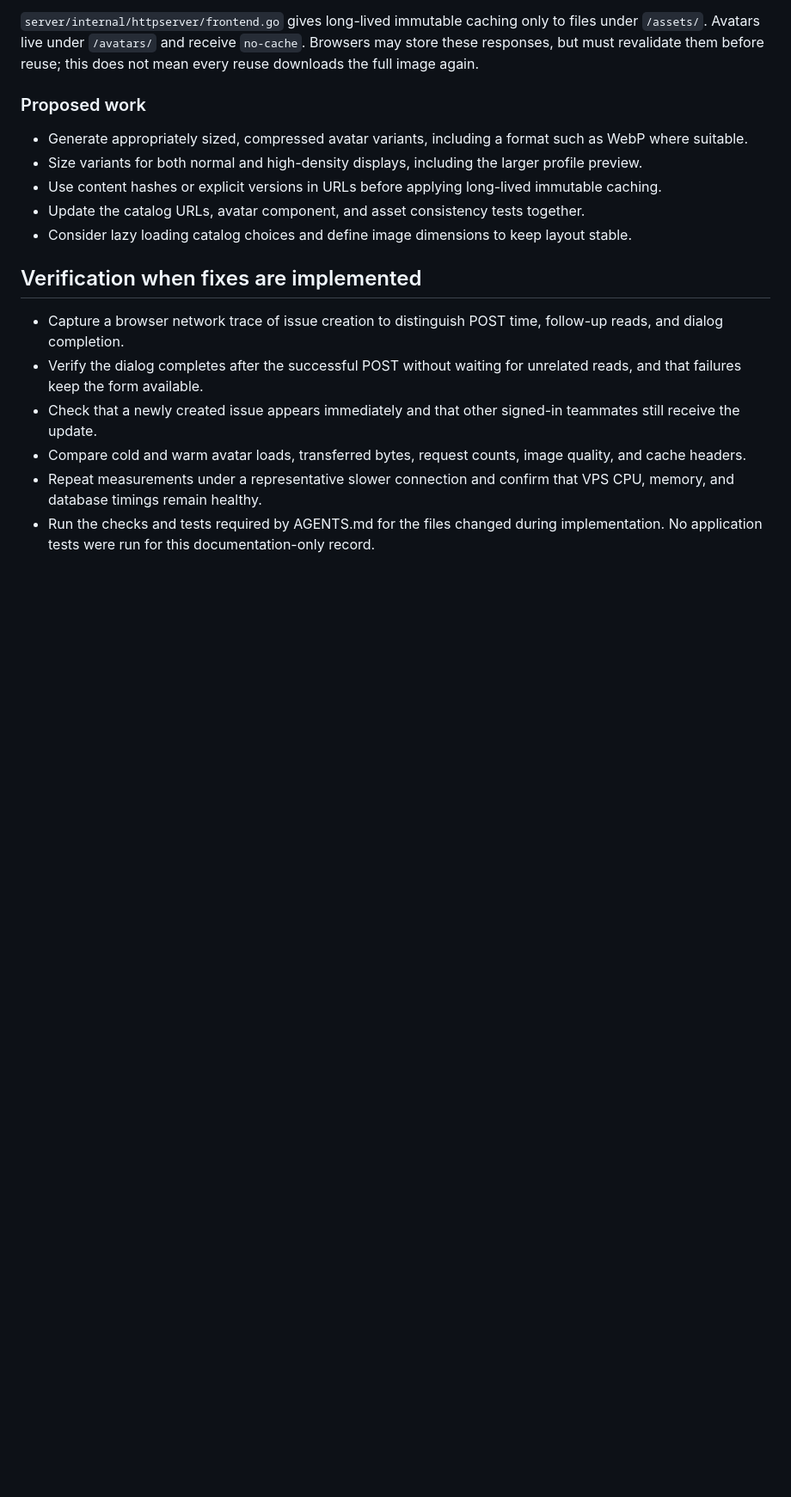
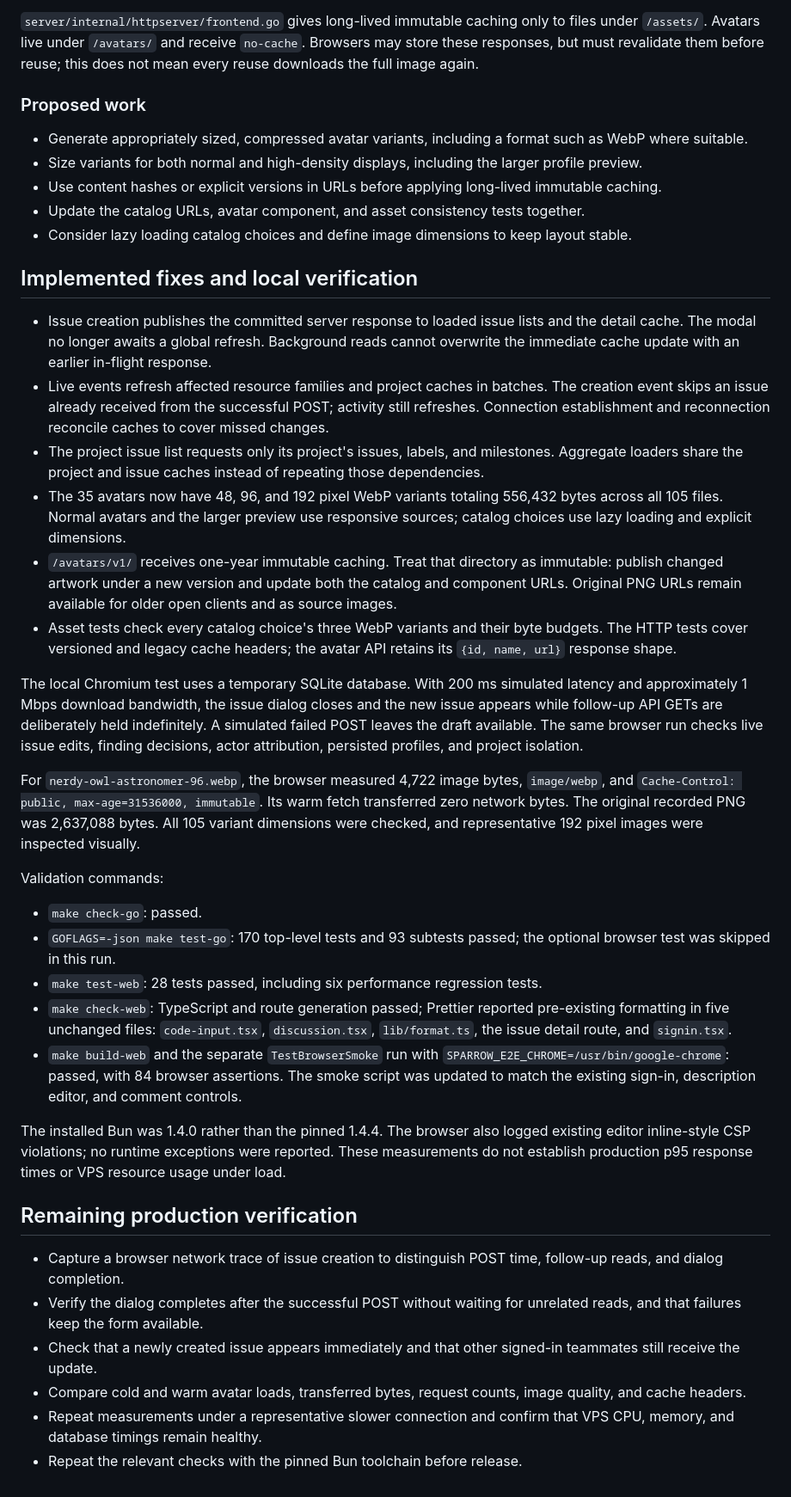
Before and after one commit to Shantodotdev/super-sparrow, a Markdown page: docs/PERFORMANCE_ISSUES.md, the part around one of its changes. Shown at 86% size. GitHub-like rendering; blank space fills up the shorter version.

Commit message:
docs: record implemented performance fixes and local verification
Describe committed-response issue caches, scoped resource loading, batched live refreshes, and versioned avatar delivery. Record asset byte totals, browser cache measurements, test counts, and the passing 84-assertion smoke run.

Document the five existing formatting failures, installed Bun version mismatch, browser CSP messages, and production measurements still required after deployment.

```diff
--- a/docs/PERFORMANCE_ISSUES.md
+++ b/docs/PERFORMANCE_ISSUES.md
@@ -56,11 +56,34 @@ The loaders in `web/src/queries/resources.ts` add dependencies: several first fe
 - Update the catalog URLs, avatar component, and asset consistency tests together.
 - Consider lazy loading catalog choices and define image dimensions to keep layout stable.
 
-## Verification when fixes are implemented
+## Implemented fixes and local verification
+
+- Issue creation publishes the committed server response to loaded issue lists and the detail cache. The modal no longer awaits a global refresh. Background reads cannot overwrite the immediate cache update with an earlier in-flight response.
+- Live events refresh affected resource families and project caches in batches. The creation event skips an issue already received from the successful POST; activity still refreshes. Connection establishment and reconnection reconcile caches to cover missed changes.
+- The project issue list requests only its project's issues, labels, and milestones. Aggregate loaders share the project and issue caches instead of repeating those dependencies.
+- The 35 avatars now have 48, 96, and 192 pixel WebP variants totaling 556,432 bytes across all 105 files. Normal avatars and the larger preview use responsive sources; catalog choices use lazy loading and explicit dimensions.
+- `/avatars/v1/` receives one-year immutable caching. Treat that directory as immutable: publish changed artwork under a new version and update both the catalog and component URLs. Original PNG URLs remain available for older open clients and as source images.
+- Asset tests check every catalog choice's three WebP variants and their byte budgets. The HTTP tests cover versioned and legacy cache headers; the avatar API retains its `{id, name, url}` response shape.
+
+The local Chromium test uses a temporary SQLite database. With 200 ms simulated latency and approximately 1 Mbps download bandwidth, the issue dialog closes and the new issue appears while follow-up API GETs are deliberately held indefinitely. A simulated failed POST leaves the draft available. The same browser run checks live issue edits, finding decisions, actor attribution, persisted profiles, and project isolation.
+
+For `nerdy-owl-astronomer-96.webp`, the browser measured 4,722 image bytes, `image/webp`, and `Cache-Control: public, max-age=31536000, immutable`. Its warm fetch transferred zero network bytes. The original recorded PNG was 2,637,088 bytes. All 105 variant dimensions were checked, and representative 192 pixel images were inspected visually.
+
+Validation commands:
+
+- `make check-go`: passed.
+- `GOFLAGS=-json make test-go`: 170 top-level tests and 93 subtests passed; the optional browser test was skipped in this run.
+- `make test-web`: 28 tests passed, including six performance regression tests.
+- `make check-web`: TypeScript and route generation passed; Prettier reported pre-existing formatting in five unchanged files: `code-input.tsx`, `discussion.tsx`, `lib/format.ts`, the issue detail route, and `signin.tsx`.
+- `make build-web` and the separate `TestBrowserSmoke` run with `SPARROW_E2E_CHROME=/usr/bin/google-chrome`: passed, with 84 browser assertions. The smoke script was updated to match the existing sign-in, description editor, and comment controls.
+
+The installed Bun was 1.4.0 rather than the pinned 1.4.4. The browser also logged existing editor inline-style CSP violations; no runtime exceptions were reported. These measurements do not establish production p95 response times or VPS resource usage under load.
+
+## Remaining production verification
 
 - Capture a browser network trace of issue creation to distinguish POST time, follow-up reads, and dialog completion.
 - Verify the dialog completes after the successful POST without waiting for unrelated reads, and that failures keep the form available.
 - Check that a newly created issue appears immediately and that other signed-in teammates still receive the update.
 - Compare cold and warm avatar loads, transferred bytes, request counts, image quality, and cache headers.
 - Repeat measurements under a representative slower connection and confirm that VPS CPU, memory, and database timings remain healthy.
-- Run the checks and tests required by AGENTS.md for the files changed during implementation. No application tests were run for this documentation-only record.
+- Repeat the relevant checks with the pinned Bun toolchain before release.
```
Also changed, not shown: other parts of docs/PERFORMANCE_ISSUES.md (+1 -1 lines).
